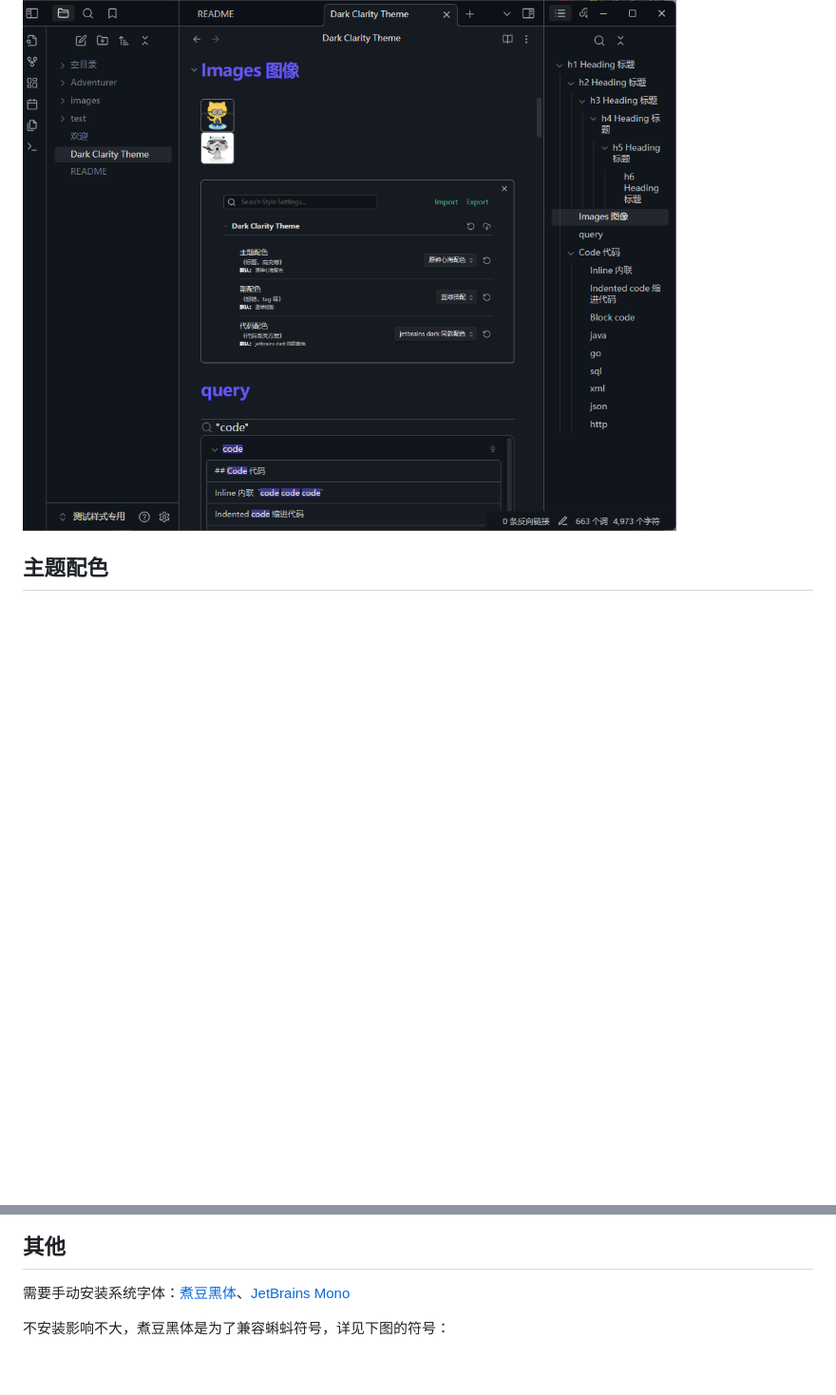
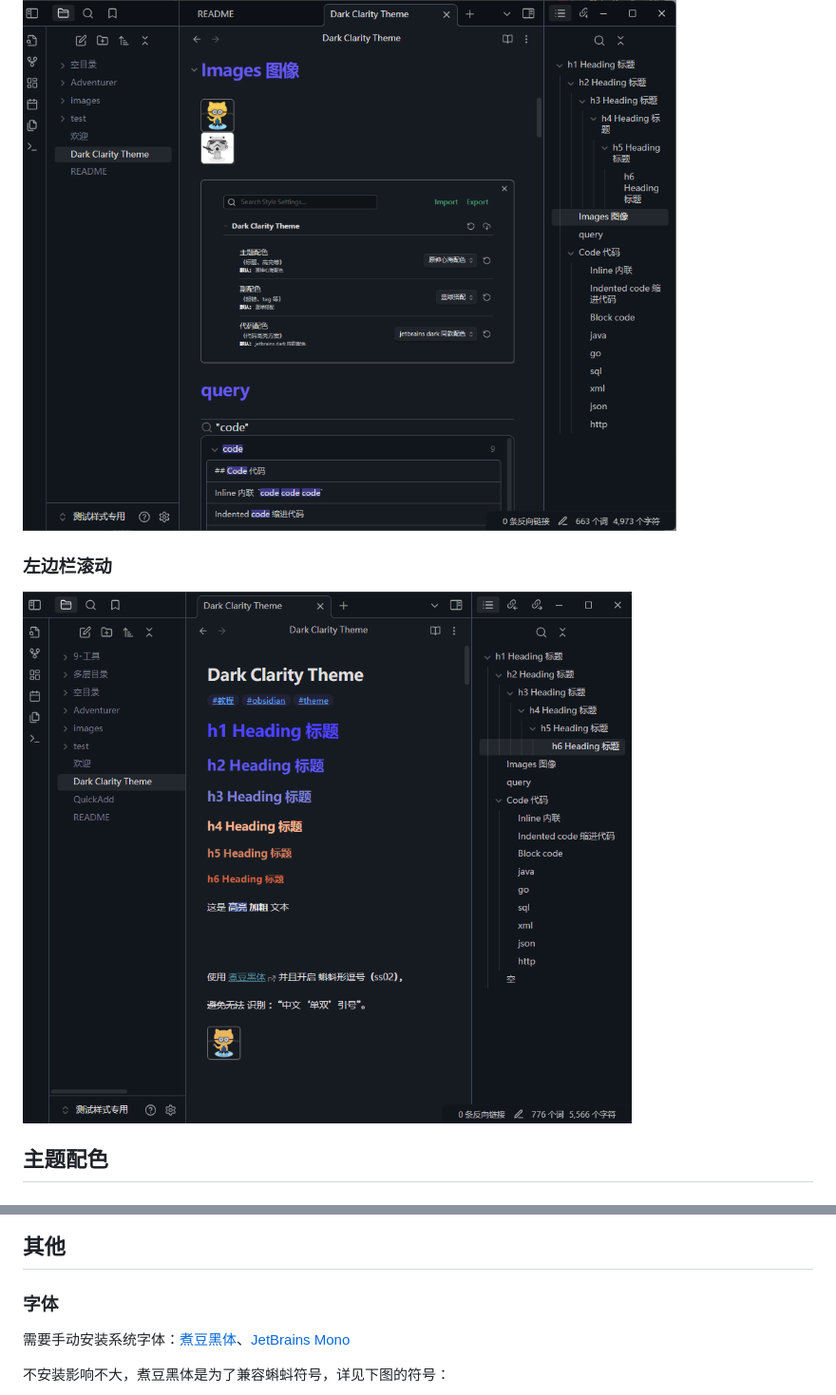
Before and after one commit to chenbihao/obsidian-theme-dark-clarity, a Markdown page: README.md, 2 parts joined by grey strips. Shown at 95% size. Rendered like a GitHub page; pictures changed too: images/左边栏滚动.gif (added); blank space fills up the shorter version.

```diff
--- a/README.md
+++ b/README.md
@@ -47,6 +54,10 @@
 ![theme1](images/theme1.png)
 
 ![theme2](images/theme2.png)
+
+### 左边栏滚动
+
+![](images/左边栏滚动.gif)
 
 ## 主题配色
 
@@ -112,6 +123,8 @@
 
 ## 其他
 
+### 字体
+
 需要手动安装系统字体：[煮豆黑体](https://github.com/Buernia/Zhudou-Sans)、[JetBrains Mono](https://www.jetbrains.com/lp/mono)
 
 不安装影响不大，煮豆黑体是为了兼容蝌蚪符号，详见下图的符号：
```
Also changed, not shown: other parts of README.md (+10 -3 lines), 1 other file.
